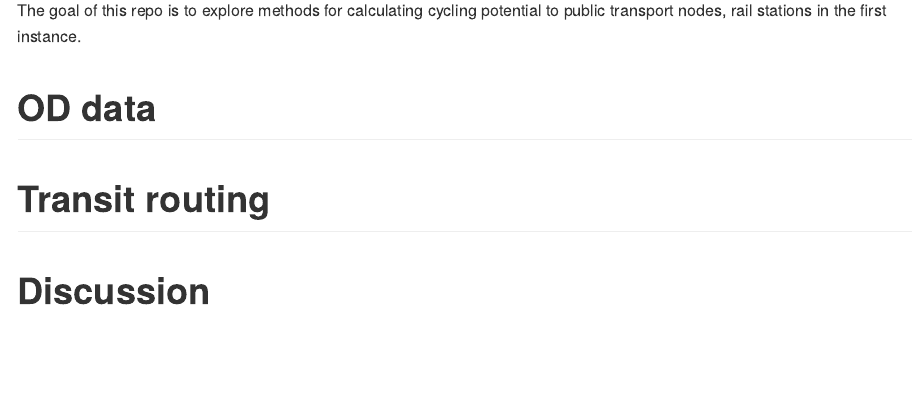
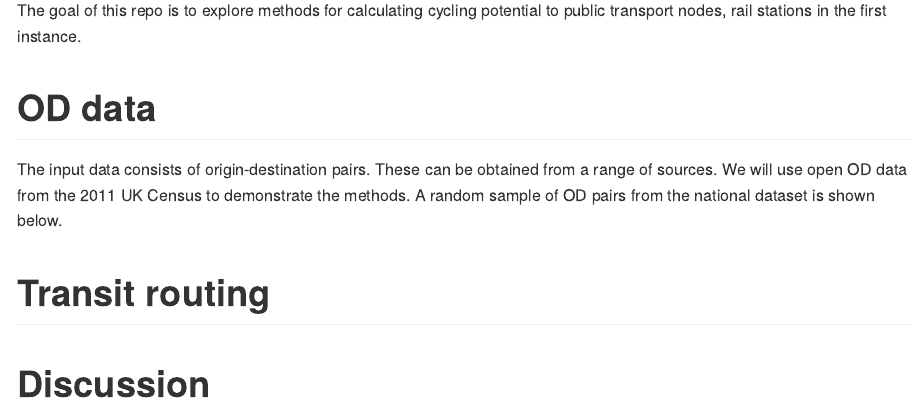
Before and after one commit to npct/rail, an R Markdown document (README.Rmd): the page in a window 1100 px wide, from 110 px down. Rendered offline with R 4.5, knitr and Pandoc, with nearby package versions; badge pictures from the web are left out.

Commit message:
Add od data

````diff
--- a/README.Rmd
+++ b/README.Rmd
@@ -24,6 +24,11 @@ The goal of this repo is to explore methods for calculating cycling potential to
 
 # OD data
 
+The input data consists of origin-destination pairs.
+These can be obtained from a range of sources.
+We will use open OD data from the 2011 UK Census to demonstrate the methods.
+A random sample of OD pairs from the national dataset is shown below.
+
 ```{r}
 od_england_wales = pct::get_od()
 centroids_england_wales = pct::get_centroids_ew()
````
Also changed, not shown: README.Rmd (1 more changed lines), 1 other file.
